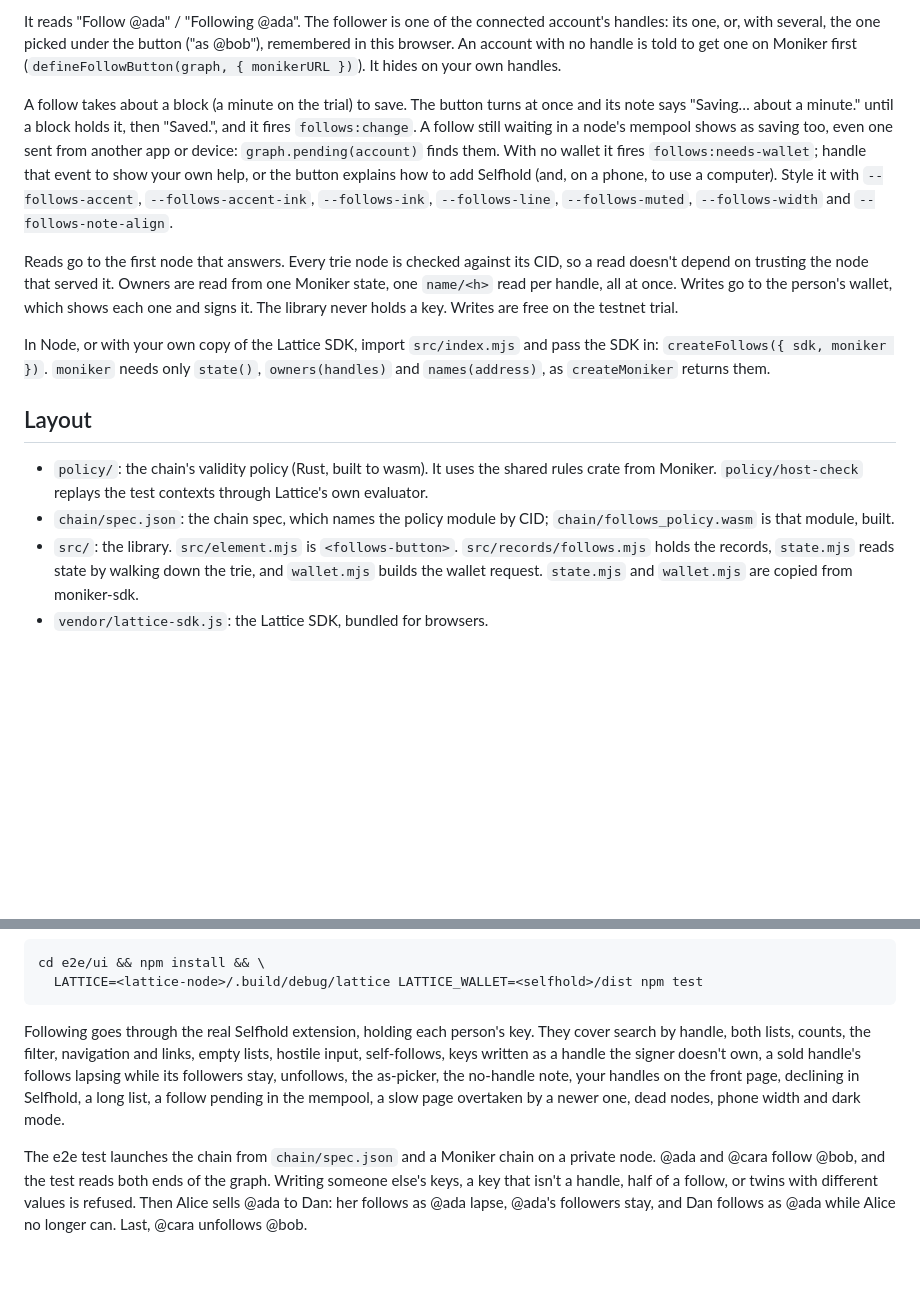
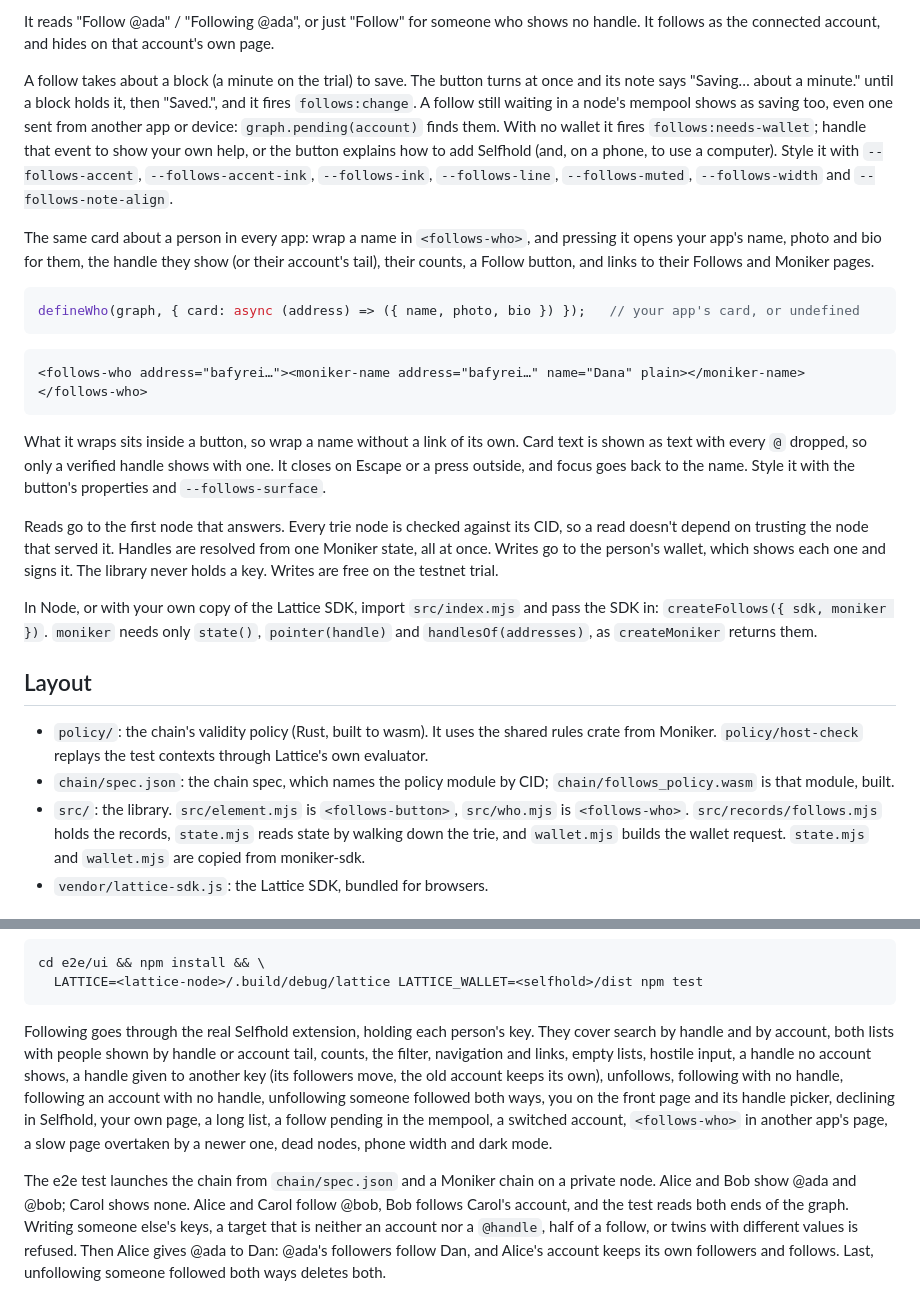
Before and after one commit to adalinxx/follows, a Markdown page: README.md, 2 parts joined by grey strips. Drawn GitHub-style; blank space fills up the shorter version.

````diff
--- a/README.md
+++ b/README.md
@@ -98,10 +108,8 @@ defineFollowButton(createFollows({ moniker }));
 ```
 
-It reads "Follow @ada" / "Following @ada". The follower is one of the
-connected account's handles: its one, or, with several, the one picked
-under the button ("as @bob"), remembered in this browser. An account with no
-handle is told to get one on Moniker first (`defineFollowButton(graph, {
-monikerURL })`). It hides on your own handles.
+It reads "Follow @ada" / "Following @ada", or just "Follow" for someone who
+shows no handle. It follows as the connected account, and hides on that
+account's own page.
 
 A follow takes about a block (a minute on the trial) to save. The button
 turns at once and its note says "Saving… about a minute." until a block
@@ -114,15 +122,34 @@ with `--follows-accent`, `--follows-accent-ink`, `--follows-ink`,
 `--follows-line`, `--follows-muted`, `--follows-width` and
 `--follows-note-align`.
 
+The same card about a person in every app: wrap a name in `<follows-who>`,
+and pressing it opens your app's name, photo and bio for them, the handle
+they show (or their account's tail), their counts, a Follow button, and
+links to their Follows and Moniker pages.
+
+```js
+defineWho(graph, { card: async (address) => ({ name, photo, bio }) });   // your app's card, or undefined
+```
+
+```html
+<follows-who address="bafyrei…"><moniker-name address="bafyrei…" name="Dana" plain></moniker-name></follows-who>
+```
+
+What it wraps sits inside a button, so wrap a name without a link of its own.
+Card text is shown as text with every `@` dropped, so only a verified handle
+shows with one. It closes on Escape or a press outside, and focus goes back
+to the name. Style it with the button's properties and `--follows-surface`.
+
 Reads go to the first node that answers. Every trie node is checked against
-its CID, so a read doesn't depend on trusting the node that served it. Owners
-are read from one Moniker state, one `name/<h>` read per handle, all at once.
-Writes go to the person's wallet, which shows each one and signs it. The
-library never holds a key. Writes are free on the testnet trial.
+its CID, so a read doesn't depend on trusting the node that served it.
+Handles are resolved from one Moniker state, all at once. Writes go to the
+person's wallet, which shows each one and signs it. The library never holds
+a key. Writes are free on the testnet trial.
 
 In Node, or with your own copy of the Lattice SDK, import `src/index.mjs` and
 pass the SDK in: `createFollows({ sdk, moniker })`. `moniker` needs only
-`state()`, `owners(handles)` and `names(address)`, as `createMoniker` returns them.
+`state()`, `pointer(handle)` and `handlesOf(addresses)`, as `createMoniker`
+returns them.
 
 ## Layout
 
@@ -131,7 +158,7 @@ pass the SDK in: `createFollows({ sdk, moniker })`. `moniker` needs only
   contexts through Lattice's own evaluator.
 - `chain/spec.json`: the chain spec, which names the policy module by CID;
   `chain/follows_policy.wasm` is that module, built.
-- `src/`: the library. `src/element.mjs` is `<follows-button>`. `src/records/follows.mjs` holds the records,
+- `src/`: the library. `src/element.mjs` is `<follows-button>`, `src/who.mjs` is `<follows-who>`. `src/records/follows.mjs` holds the records,
   `state.mjs` reads state by walking down the trie, and `wallet.mjs` builds
   the wallet request. `state.mjs` and `wallet.mjs` are copied from
   moniker-sdk.
@@ -159,16 +186,21 @@ cd e2e/ui && npm install && \
 ```
 
 Following goes through the real Selfhold extension, holding each person's
-key. They cover search by handle, both lists, counts, the filter, navigation
-and links, empty lists, hostile input, self-follows, keys written as a handle
-the signer doesn't own, a sold handle's follows lapsing while its followers
-stay, unfollows, the as-picker, the no-handle note, your handles on the front
-page, declining in Selfhold, a long list, a follow pending in the mempool, a
-slow page overtaken by a newer one, dead nodes, phone width and dark mode.
+key. They cover search by handle and by account, both lists with people
+shown by handle or account tail, counts, the filter, navigation and links,
+empty lists, hostile input, a handle no account shows, a handle given to
+another key (its followers move, the old account keeps its own), unfollows,
+following with no handle, following an account with no handle, unfollowing
+someone followed both ways, you on the front page and its handle picker,
+declining in Selfhold, your own page, a long list, a follow pending in the
+mempool, a switched account, `<follows-who>` in another app's page, a slow
+page overtaken by a newer one, dead nodes, phone width and dark mode.
 
 The e2e test launches the chain from `chain/spec.json` and a Moniker chain on
-a private node. @ada and @cara follow @bob, and the test reads both ends of
-the graph. Writing someone else's keys, a key that isn't a handle, half of a
-follow, or twins with different values is refused. Then Alice sells @ada to
-Dan: her follows as @ada lapse, @ada's followers stay, and Dan follows as
-@ada while Alice no longer can. Last, @cara unfollows @bob.
+a private node. Alice and Bob show @ada and @bob; Carol shows none. Alice and
+Carol follow @bob, Bob follows Carol's account, and the test reads both ends
+of the graph. Writing someone else's keys, a target that is neither an
+account nor a `@handle`, half of a follow, or twins with different values is
+refused. Then Alice gives @ada to Dan: @ada's followers follow Dan, and
+Alice's account keeps its own followers and follows. Last, unfollowing
+someone followed both ways deletes both.
````
Also changed, not shown: other parts of README.md (+51 -41 lines).
